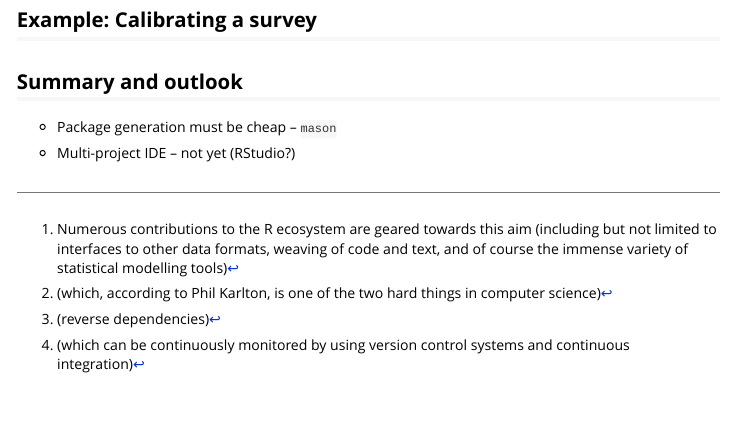
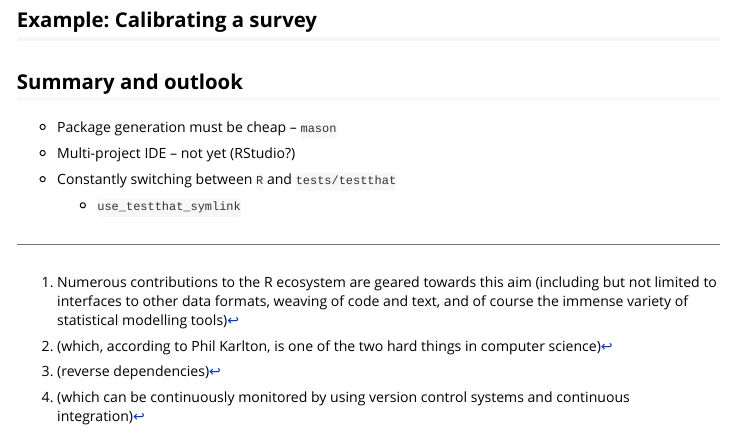
Before and after one commit to krlmlr/rpkgweb, an R Markdown document (vignettes/rpkgweb.Rmd): the page in a window 1100 px wide, from 3360 px down. Rendered offline with R 4.5, knitr and Pandoc, with nearby package versions.

Commit message:
switching

```diff
--- a/vignettes/rpkgweb.Rmd
+++ b/vignettes/rpkgweb.Rmd
@@ -223,3 +223,6 @@ Reiterate as necessary!
 - Package generation must be cheap -- `mason`
 
 - Multi-project IDE -- not yet (RStudio?)
+
+- Constantly switching between `R` and `tests/testthat`
+    - `use_testthat_symlink`
```
